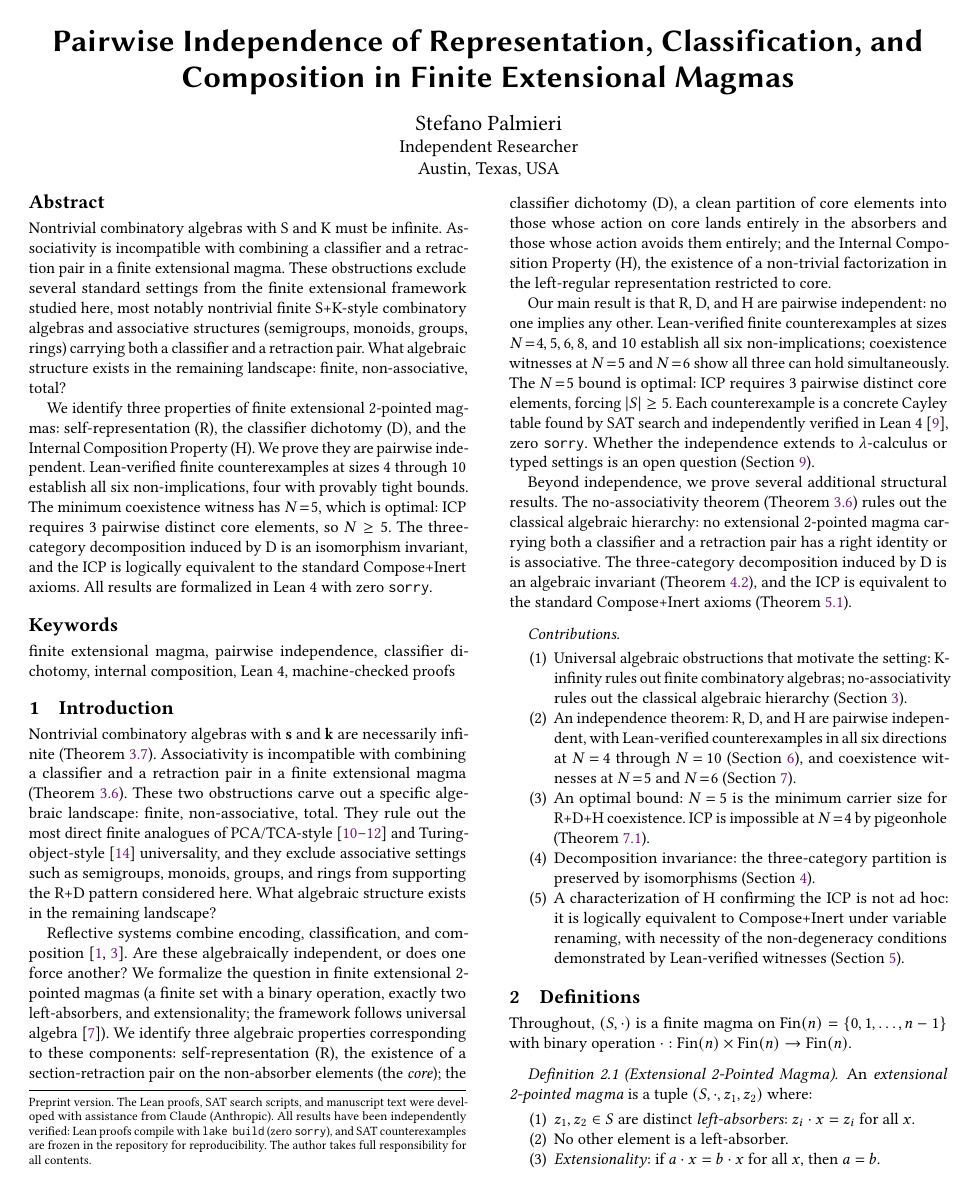
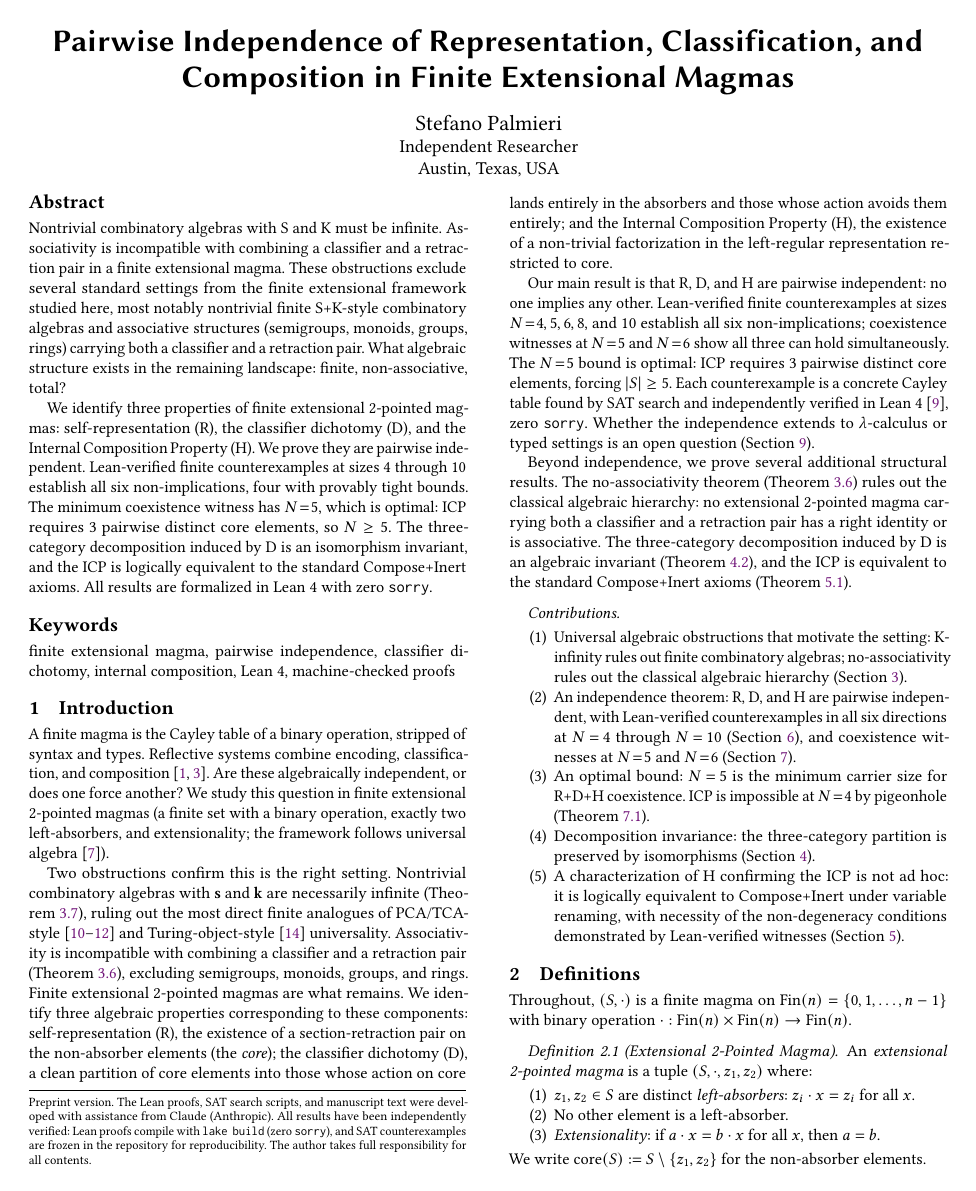
Before and after one commit to stefanopalmieri/finite-magma-independence, a LaTeX paper (paper/main.tex): page 1 of 9. Compiled offline with pdfLaTeX.

Commit message:
Flip intro to application-first framing, add connecting-axioms note
Intro: "A finite magma is the Cayley table of a binary operation"
opens the paper. Obstructions now confirm the setting rather than
motivating it.

Discussion: add sentence noting that independence implies any
system combining R+D+H must introduce additional connecting
axioms beyond the three.

Co-Authored-By: Claude Opus 4.6 (1M context) <noreply@anthropic.com>

```diff
--- a/paper/main.tex
+++ b/paper/main.tex
@@ -68,9 +68,9 @@ We identify three properties of finite extensional 2-pointed magmas: self-repres
 \label{sec:introduction}
 % ══════════════════════════════════════════════════════════════
 
-Nontrivial combinatory algebras with $\mathbf{s}$ and $\mathbf{k}$ are necessarily infinite (Theorem~\ref{thm:k-infinity}). Associativity is incompatible with combining a classifier and a retraction pair in a finite extensional magma (Theorem~\ref{thm:no-assoc}). These two obstructions carve out a specific algebraic landscape: finite, non-associative, total. They rule out the most direct finite analogues of PCA/TCA-style~\cite{vanoosten08,longley15,bethke88} and Turing-object-style~\cite{cockett08} universality, and they exclude associative settings such as semigroups, monoids, groups, and rings from supporting the R+D pattern considered here. What algebraic structure exists in the remaining landscape?
+A finite magma is the Cayley table of a binary operation, stripped of syntax and types. Reflective systems combine encoding, classification, and composition~\cite{smith84,brown16}. Are these algebraically independent, or does one force another? We study this question in finite extensional 2-pointed magmas (a finite set with a binary operation, exactly two left-absorbers, and extensionality; the framework follows universal algebra~\cite{burris81}).
 
-Reflective systems combine encoding, classification, and composition~\cite{smith84,brown16}. Are these algebraically independent, or does one force another? We formalize the question in finite extensional 2-pointed magmas (a finite set with a binary operation, exactly two left-absorbers, and extensionality; the framework follows universal algebra~\cite{burris81}). We identify three algebraic properties corresponding to these components: self-representation~(R), the existence of a section-retraction pair on the non-absorber elements (the \emph{core}); the classifier dichotomy~(D), a clean partition of core elements into those whose action on core lands entirely in the absorbers and those whose action avoids them entirely; and the Internal Composition Property~(H), the existence of a non-trivial factorization in the left-regular representation restricted to core.
+Two obstructions confirm this is the right setting. Nontrivial combinatory algebras with $\mathbf{s}$ and $\mathbf{k}$ are necessarily infinite (Theorem~\ref{thm:k-infinity}), ruling out the most direct finite analogues of PCA/TCA-style~\cite{vanoosten08,longley15,bethke88} and Turing-object-style~\cite{cockett08} universality. Associativity is incompatible with combining a classifier and a retraction pair (Theorem~\ref{thm:no-assoc}), excluding semigroups, monoids, groups, and rings. Finite extensional 2-pointed magmas are what remains. We identify three algebraic properties corresponding to these components: self-representation~(R), the existence of a section-retraction pair on the non-absorber elements (the \emph{core}); the classifier dichotomy~(D), a clean partition of core elements into those whose action on core lands entirely in the absorbers and those whose action avoids them entirely; and the Internal Composition Property~(H), the existence of a non-trivial factorization in the left-regular representation restricted to core.
 
 Our main result is that R, D, and H are pairwise independent: no one implies any other. Lean-verified finite counterexamples at sizes $N\!=\!4, 5, 6, 8,$ and $10$ establish all six non-implications; coexistence witnesses at $N\!=\!5$ and $N\!=\!6$ show all three can hold simultaneously. The $N\!=\!5$ bound is optimal: ICP requires 3 pairwise distinct core elements, forcing $|S| \geq 5$. Each counterexample is a concrete Cayley table found by SAT search and independently verified in Lean~4~\cite{moura21}, zero \texttt{sorry}. Whether the independence extends to $\lambda$-calculus or typed settings is an open question (Section~\ref{sec:discussion}).
 
```
Also changed, not shown: paper/main.pdf, paper/main.tex (2 more changed lines).
